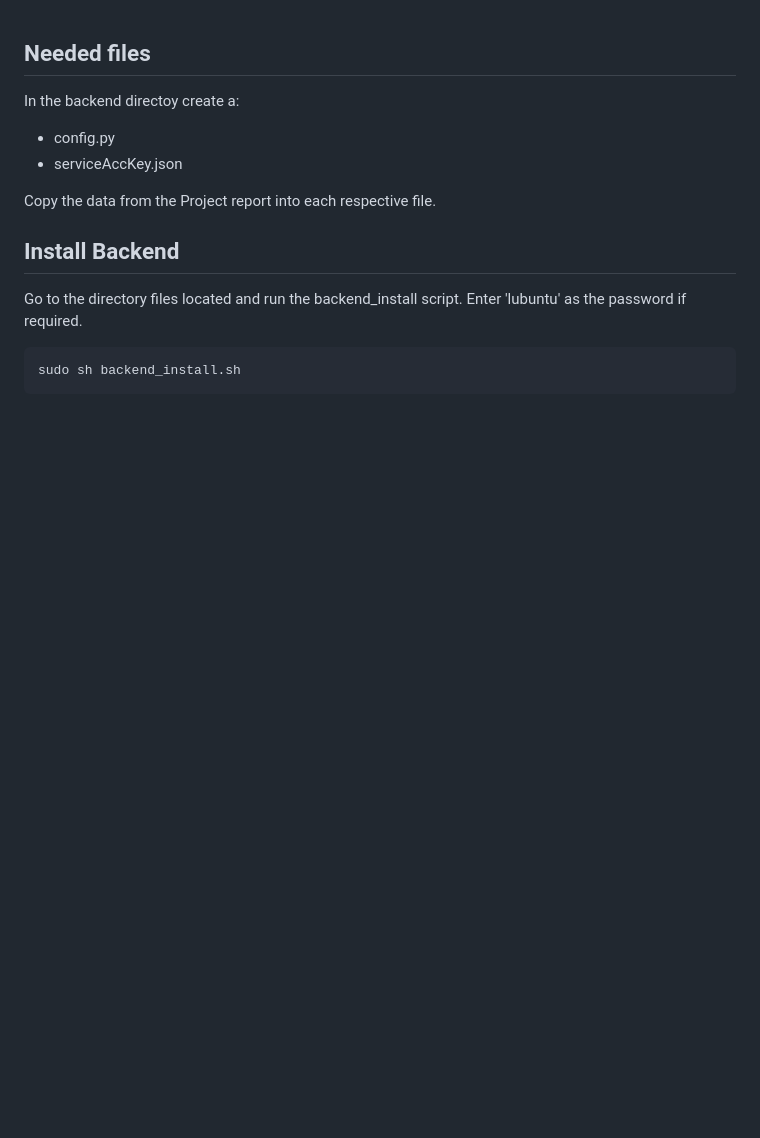
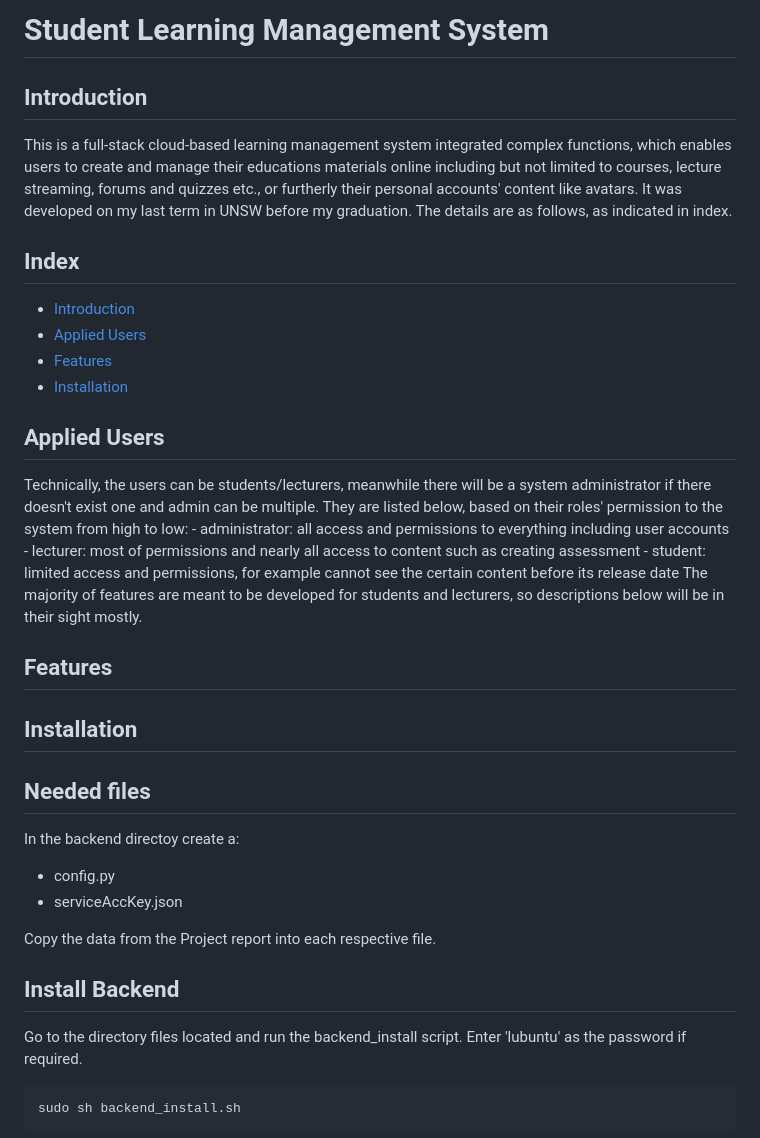
Before and after one commit to Ethan-Hb-S/code-space, a Markdown page: projects/Full Stack Learning System/README.md, the part around the change. Drawn GitHub-style; blank space fills up the shorter version.

```diff
--- a/projects/Full Stack Learning System/README.md
+++ b/projects/Full Stack Learning System/README.md
@@ -1,4 +1,26 @@
+# Student Learning Management System
+## Introduction
+This is a full-stack cloud-based learning management system integrated complex functions, which enables users to create and manage their educations materials online including but not limited to courses, lecture streaming, forums and quizzes etc., or furtherly their personal accounts' content like avatars. It was developed on my last term in UNSW before my graduation.
+The details are as follows, as indicated in index.
 
+## Index
+ - [Introduction](#introduction)
+ - [Applied Users](#applied-users)
+ - [Features](#features)
+ - [Installation](#installation)
+
+## Applied Users
+Technically, the users can be students/lecturers, meanwhile there will be a system administrator if there doesn't exist one and admin can be multiple.
+They are listed below, based on their roles' permission to the system from high to low:
+    - administrator: all access and permissions to everything including user accounts
+    - lecturer: most of permissions and nearly all access to content such as creating assessment
+    - student: limited access and permissions, for example cannot see the certain content before its release date
+The majority of features are meant to be developed for students and lecturers, so descriptions below will be in their sight mostly.
+
+## Features
+
+
+## Installation
 ## Needed files
 In the backend directoy create a:
 - config.py
```
